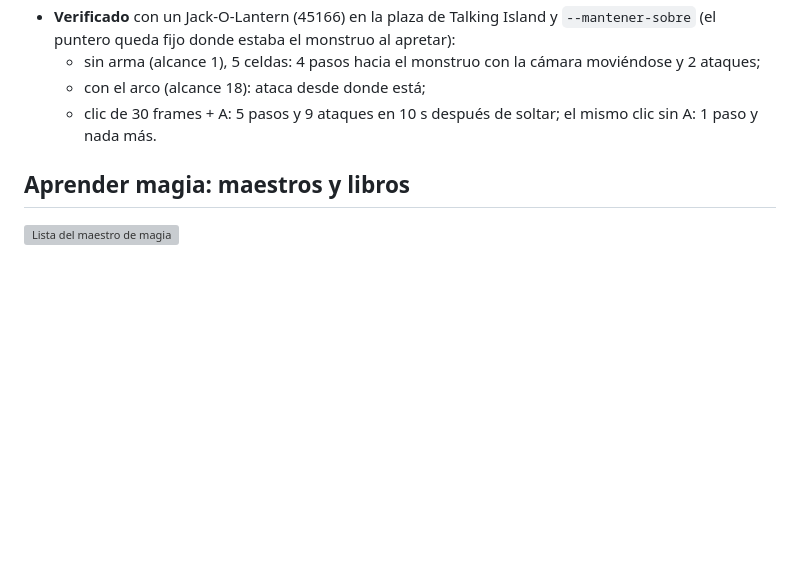
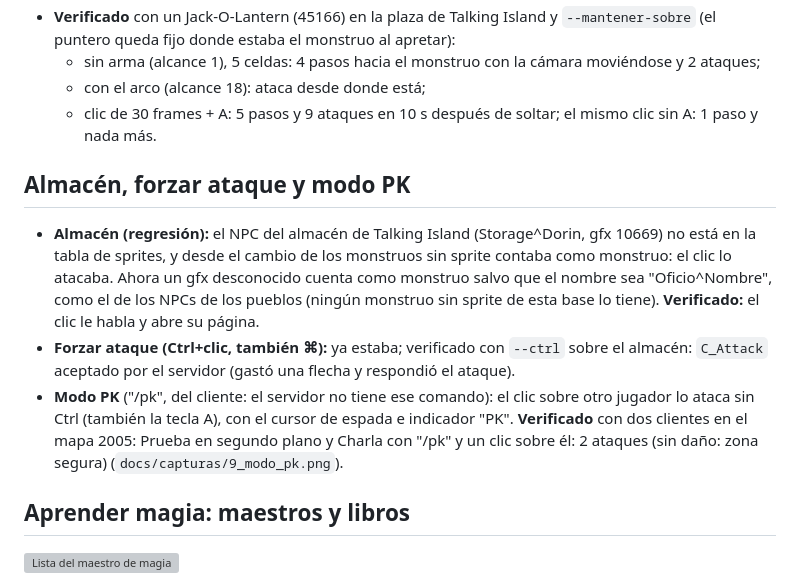
Before and after one commit to javiercorrea/lineage-cliente, a Markdown page: ENTREGABLES.md, the part around the change. Rendered like a GitHub page; blank space fills up the shorter version; grey boxes are pictures that could not be loaded.

```diff
--- a/ENTREGABLES.md
+++ b/ENTREGABLES.md
@@ -696,6 +696,12 @@ Primera tanda de la revisión de opcodes (`docs/analisis/OPCODES_PENDIENTES.md`)
   - con el arco (alcance 18): ataca desde donde está;
   - clic de 30 frames + A: 5 pasos y 9 ataques en 10 s después de soltar; el mismo clic sin A: 1 paso y nada más.
 
+## Almacén, forzar ataque y modo PK
+
+- **Almacén (regresión):** el NPC del almacén de Talking Island (Storage^Dorin, gfx 10669) no está en la tabla de sprites, y desde el cambio de los monstruos sin sprite contaba como monstruo: el clic lo atacaba. Ahora un gfx desconocido cuenta como monstruo salvo que el nombre sea "Oficio^Nombre", como el de los NPCs de los pueblos (ningún monstruo sin sprite de esta base lo tiene). **Verificado:** el clic le habla y abre su página.
+- **Forzar ataque (Ctrl+clic, también ⌘):** ya estaba; verificado con `--ctrl` sobre el almacén: `C_Attack` aceptado por el servidor (gastó una flecha y respondió el ataque).
+- **Modo PK** ("/pk", del cliente: el servidor no tiene ese comando): el clic sobre otro jugador lo ataca sin Ctrl (también la tecla A), con el cursor de espada e indicador "PK". **Verificado** con dos clientes en el mapa 2005: Prueba en segundo plano y Charla con "/pk" y un clic sobre él: 2 ataques (sin daño: zona segura) (`docs/capturas/9_modo_pk.png`).
+
 ## Aprender magia: maestros y libros
 
 ![Lista del maestro de magia](docs/capturas/8_aprender_magia.png)
```
Also changed, not shown: README.md (+2 -0 lines), docs/capturas/9_modo_pk.png (added), 6 other files.
